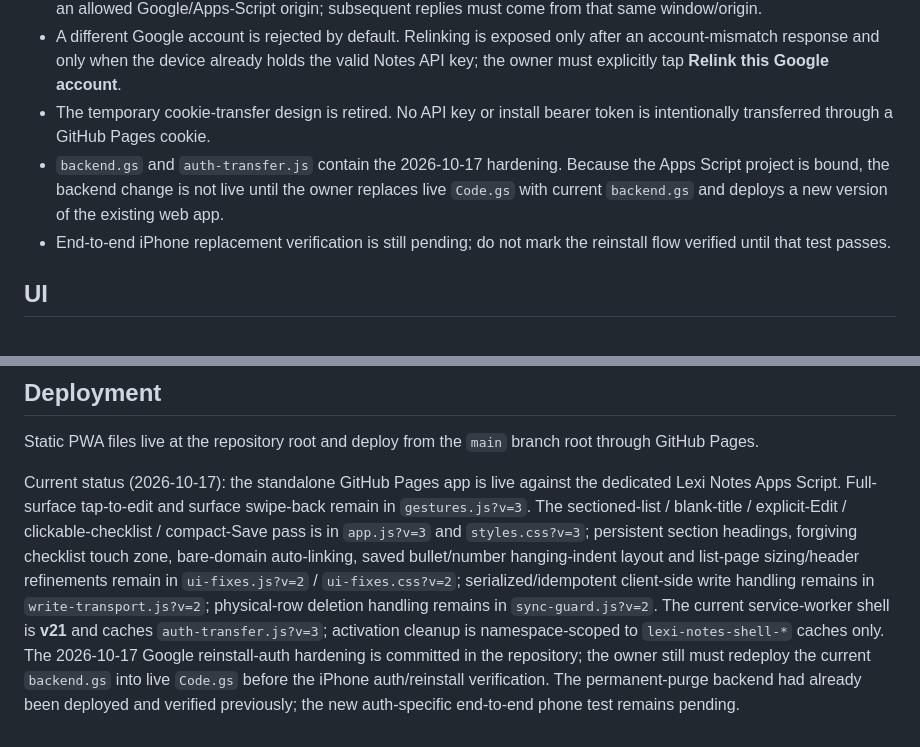
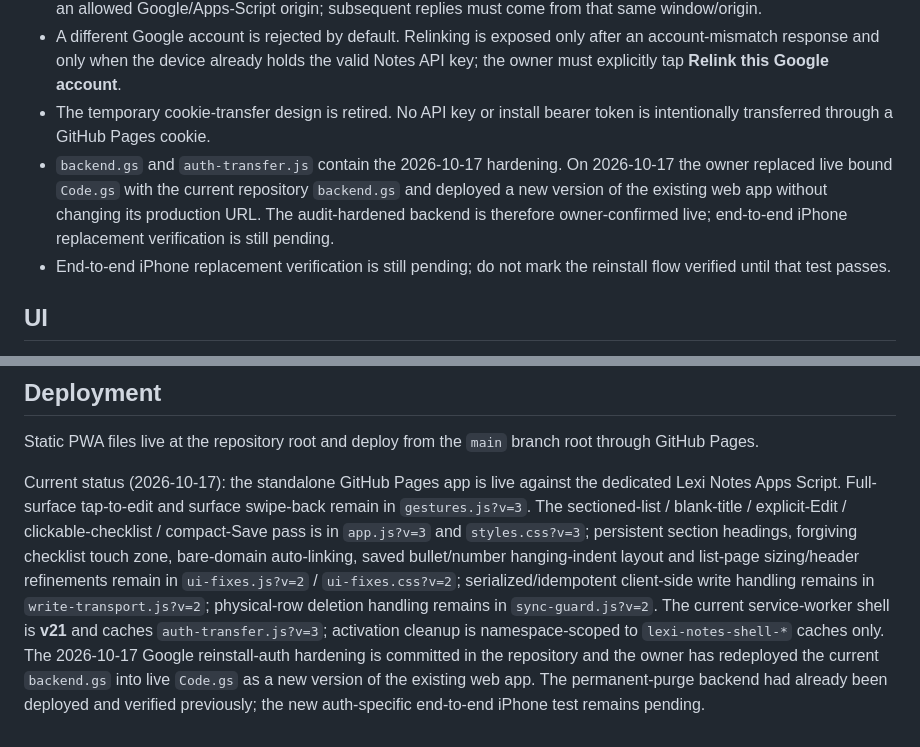
Before and after one commit to leiaorgana85-create/lexi-notes, a Markdown page: README.md, 2 parts joined by grey strips. Rendered like a GitHub page.

Commit message:
Document deployed Notes auth hardening

```diff
--- a/README.md
+++ b/README.md
@@ -25,7 +25,7 @@ The app uses its own private `LEXI_NOTES_API_KEY`, separate from Lexi Spend and
 - The hidden Apps Script authorization bridge accepts READY only from the exact iframe created by the PWA and from an allowed Google/Apps-Script origin; subsequent replies must come from that same window/origin.
 - A different Google account is rejected by default. Relinking is exposed only after an account-mismatch response and only when the device already holds the valid Notes API key; the owner must explicitly tap **Relink this Google account**.
 - The temporary cookie-transfer design is retired. No API key or install bearer token is intentionally transferred through a GitHub Pages cookie.
-- `backend.gs` and `auth-transfer.js` contain the 2026-10-17 hardening. Because the Apps Script project is bound, the backend change is not live until the owner replaces live `Code.gs` with current `backend.gs` and deploys a new version of the existing web app.
+- `backend.gs` and `auth-transfer.js` contain the 2026-10-17 hardening. On 2026-10-17 the owner replaced live bound `Code.gs` with the current repository `backend.gs` and deployed a new version of the existing web app without changing its production URL. The audit-hardened backend is therefore owner-confirmed live; end-to-end iPhone replacement verification is still pending.
 - End-to-end iPhone replacement verification is still pending; do not mark the reinstall flow verified until that test passes.
 
 ## UI
@@ -104,4 +104,4 @@ Script Properties used by the live backend:
 ## Deployment
 Static PWA files live at the repository root and deploy from the `main` branch root through GitHub Pages.
 
-Current status (2026-10-17): the standalone GitHub Pages app is live against the dedicated Lexi Notes Apps Script. Full-surface tap-to-edit and surface swipe-back remain in `gestures.js?v=3`. The sectioned-list / blank-title / explicit-Edit / clickable-checklist / compact-Save pass is in `app.js?v=3` and `styles.css?v=3`; persistent section headings, forgiving checklist touch zone, bare-domain auto-linking, saved bullet/number hanging-indent layout and list-page sizing/header refinements remain in `ui-fixes.js?v=2` / `ui-fixes.css?v=2`; serialized/idempotent client-side write handling remains in `write-transport.js?v=2`; physical-row deletion handling remains in `sync-guard.js?v=2`. The current service-worker shell is **v21** and caches `auth-transfer.js?v=3`; activation cleanup is namespace-scoped to `lexi-notes-shell-*` caches only. The 2026-10-17 Google reinstall-auth hardening is committed in the repository; the owner still must redeploy the current `backend.gs` into live `Code.gs` before the iPhone auth/reinstall verification. The permanent-purge backend had already been deployed and verified previously; the new auth-specific end-to-end phone test remains pending.
+Current status (2026-10-17): the standalone GitHub Pages app is live against the dedicated Lexi Notes Apps Script. Full-surface tap-to-edit and surface swipe-back remain in `gestures.js?v=3`. The sectioned-list / blank-title / explicit-Edit / clickable-checklist / compact-Save pass is in `app.js?v=3` and `styles.css?v=3`; persistent section headings, forgiving checklist touch zone, bare-domain auto-linking, saved bullet/number hanging-indent layout and list-page sizing/header refinements remain in `ui-fixes.js?v=2` / `ui-fixes.css?v=2`; serialized/idempotent client-side write handling remains in `write-transport.js?v=2`; physical-row deletion handling remains in `sync-guard.js?v=2`. The current service-worker shell is **v21** and caches `auth-transfer.js?v=3`; activation cleanup is namespace-scoped to `lexi-notes-shell-*` caches only. The 2026-10-17 Google reinstall-auth hardening is committed in the repository and the owner has redeployed the current `backend.gs` into live `Code.gs` as a new version of the existing web app. The permanent-purge backend had already been deployed and verified previously; the new auth-specific end-to-end iPhone test remains pending.
```
